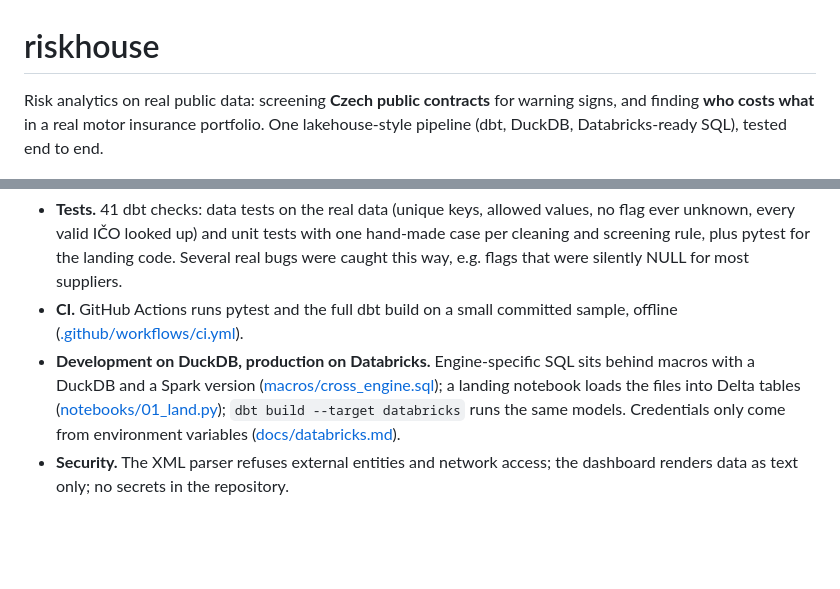
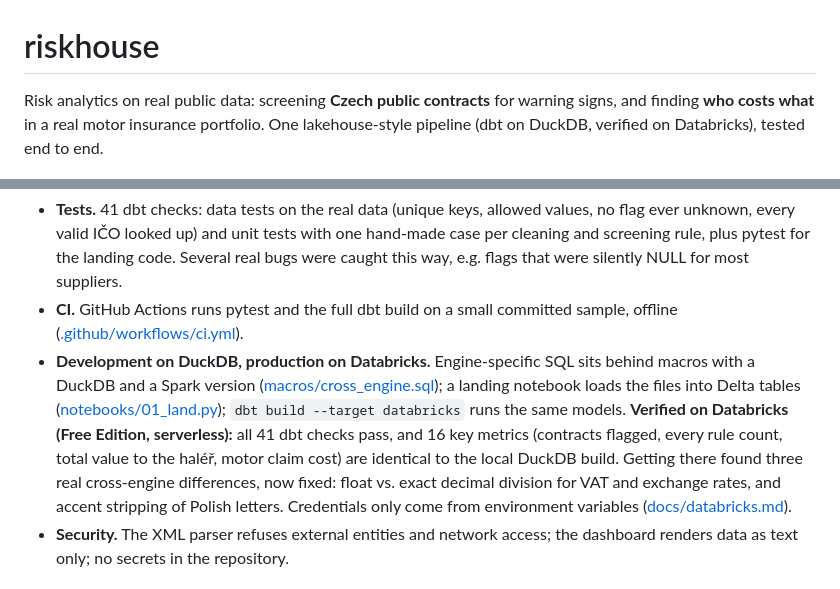
Before and after one commit to alimzht/riskhouse, a Markdown page: README.md, 2 parts joined by grey strips. Rendered like a GitHub page; blank space fills up the shorter version.

Commit message:
README: record the verified Databricks run

```diff
--- a/README.md
+++ b/README.md
@@ -1,7 +1,7 @@
 # riskhouse
 
 Risk analytics on real public data: screening **Czech public contracts** for warning signs, and finding **who costs
-what** in a real motor insurance portfolio. One lakehouse-style pipeline (dbt, DuckDB, Databricks-ready SQL),
+what** in a real motor insurance portfolio. One lakehouse-style pipeline (dbt on DuckDB, verified on Databricks),
 tested end to end.
 
 ![riskhouse dashboard](docs/dashboard.png)
@@ -91,7 +91,11 @@ Raw data is never committed; the pipeline downloads it from the official open-da
 - **Development on DuckDB, production on Databricks.** Engine-specific SQL sits behind macros with a DuckDB and a
   Spark version ([macros/cross_engine.sql](macros/cross_engine.sql)); a landing notebook loads the files into Delta
   tables ([notebooks/01_land.py](notebooks/01_land.py)); `dbt build --target databricks` runs the same models.
-  Credentials only come from environment variables ([docs/databricks.md](docs/databricks.md)).
+  **Verified on Databricks (Free Edition, serverless):** all 41 dbt checks pass, and 16 key metrics (contracts flagged,
+  every rule count, total value to the haléř, motor claim cost) are identical to the local DuckDB build. Getting
+  there found three real cross-engine differences, now fixed: float vs. exact decimal division for VAT and exchange
+  rates, and accent stripping of Polish letters. Credentials only come from environment variables
+  ([docs/databricks.md](docs/databricks.md)).
 - **Security.** The XML parser refuses external entities and network access; the dashboard renders data as text
   only; no secrets in the repository.
 
```
